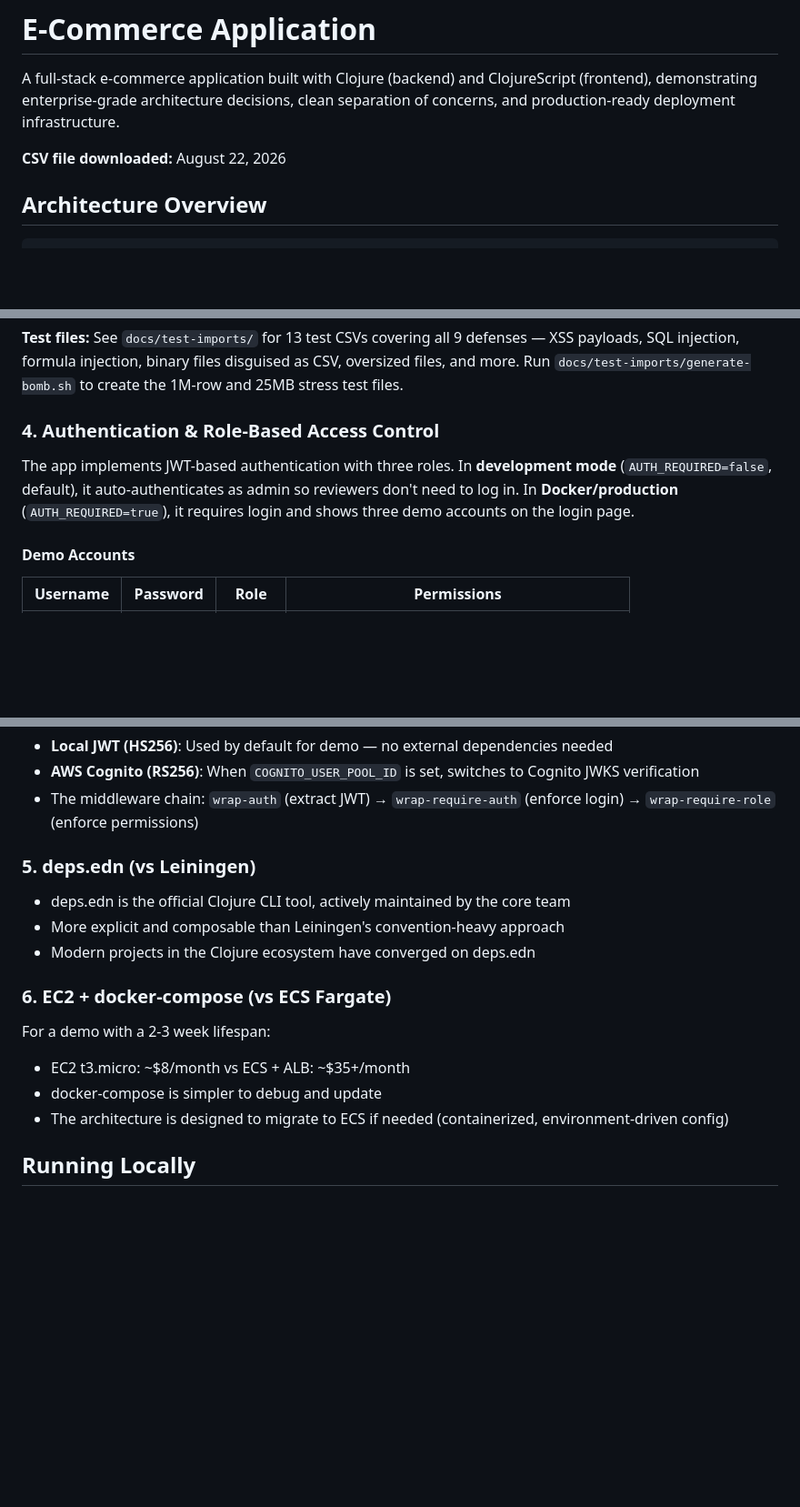
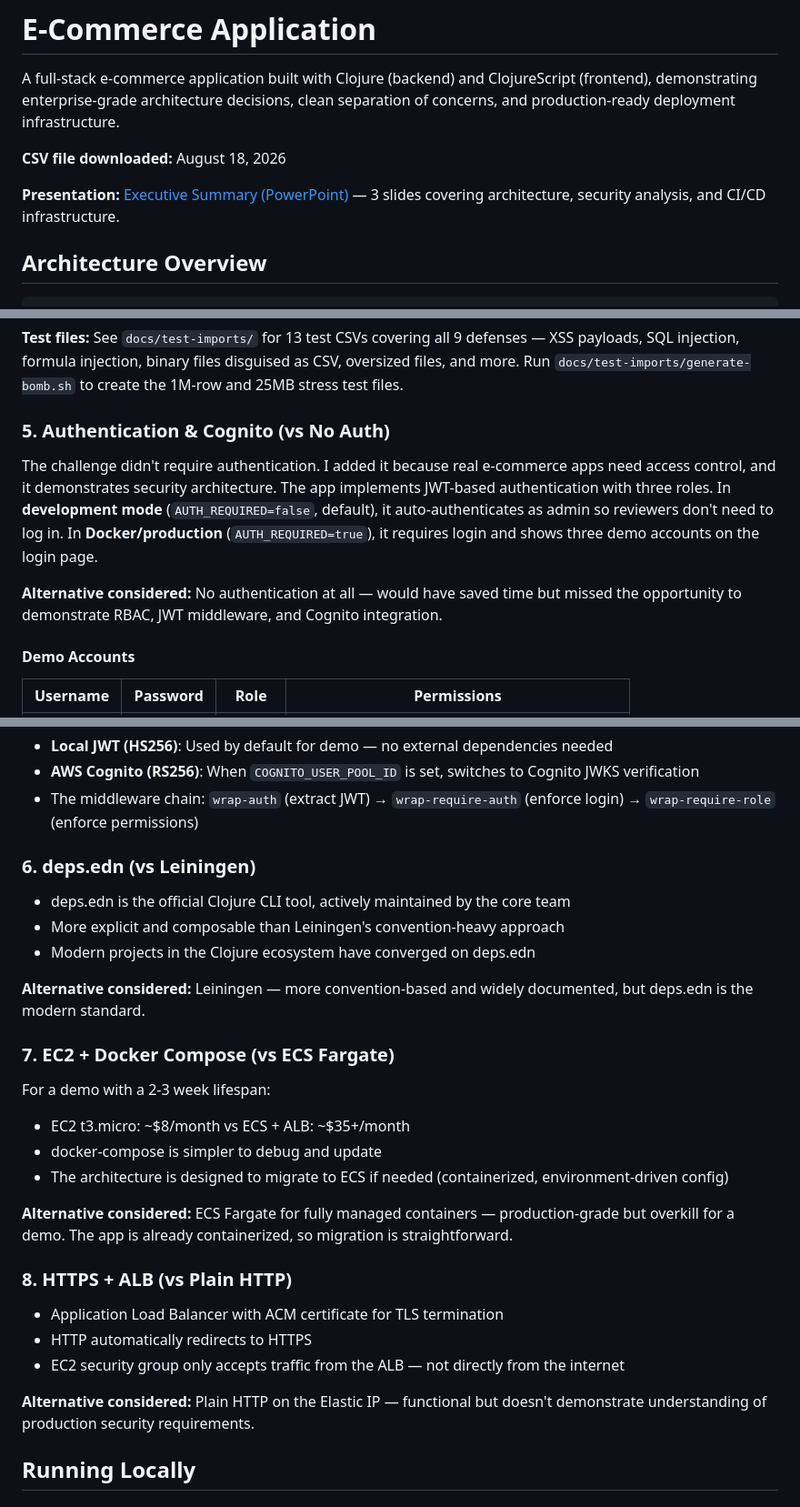
Before and after one commit to AdrianPerezTeres/e-commerce, a Markdown page: README.md, 3 parts joined by grey strips. Shown at 91% size. Rendered like a GitHub page; blank space fills up the shorter version.

```diff
--- a/README.md
+++ b/README.md
@@ -2,7 +2,9 @@
 
 A full-stack e-commerce application built with Clojure (backend) and ClojureScript (frontend), demonstrating enterprise-grade architecture decisions, clean separation of concerns, and production-ready deployment infrastructure.
 
-**CSV file downloaded:** August 22, 2026
+**CSV file downloaded:** August 18, 2026
+
+**Presentation:** [Executive Summary (PowerPoint)](docs/E-Commerce%20Code%20Challenge.pptx) — 3 slides covering architecture, security analysis, and CI/CD infrastructure.
 
 ## Architecture Overview
 
@@ -90,9 +113,11 @@ The import returns a detailed report: imported count, skipped count, duplicate d
 
 **Test files:** See `docs/test-imports/` for 13 test CSVs covering all 9 defenses — XSS payloads, SQL injection, formula injection, binary files disguised as CSV, oversized files, and more. Run `docs/test-imports/generate-bomb.sh` to create the 1M-row and 25MB stress test files.
 
-### 4. Authentication & Role-Based Access Control
+### 5. Authentication & Cognito (vs No Auth)
 
-The app implements JWT-based authentication with three roles. In **development mode** (`AUTH_REQUIRED=false`, default), it auto-authenticates as admin so reviewers don't need to log in. In **Docker/production** (`AUTH_REQUIRED=true`), it requires login and shows three demo accounts on the login page.
+The challenge didn't require authentication. I added it because real e-commerce apps need access control, and it demonstrates security architecture. The app implements JWT-based authentication with three roles. In **development mode** (`AUTH_REQUIRED=false`, default), it auto-authenticates as admin so reviewers don't need to log in. In **Docker/production** (`AUTH_REQUIRED=true`), it requires login and shows three demo accounts on the login page.
+
+**Alternative considered:** No authentication at all — would have saved time but missed the opportunity to demonstrate RBAC, JWT middleware, and Cognito integration.
 
 #### Demo Accounts
 
@@ -120,18 +145,30 @@ The app implements JWT-based authentication with three roles. In **development m
 - **AWS Cognito (RS256)**: When `COGNITO_USER_POOL_ID` is set, switches to Cognito JWKS verification
 - The middleware chain: `wrap-auth` (extract JWT) → `wrap-require-auth` (enforce login) → `wrap-require-role` (enforce permissions)
 
-### 5. deps.edn (vs Leiningen)
+### 6. deps.edn (vs Leiningen)
 
 - deps.edn is the official Clojure CLI tool, actively maintained by the core team
 - More explicit and composable than Leiningen's convention-heavy approach
 - Modern projects in the Clojure ecosystem have converged on deps.edn
 
-### 6. EC2 + docker-compose (vs ECS Fargate)
+**Alternative considered:** Leiningen — more convention-based and widely documented, but deps.edn is the modern standard.
+
+### 7. EC2 + Docker Compose (vs ECS Fargate)
 
 For a demo with a 2-3 week lifespan:
 - EC2 t3.micro: ~$8/month vs ECS + ALB: ~$35+/month
 - docker-compose is simpler to debug and update
 - The architecture is designed to migrate to ECS if needed (containerized, environment-driven config)
+
+**Alternative considered:** ECS Fargate for fully managed containers — production-grade but overkill for a demo. The app is already containerized, so migration is straightforward.
+
+### 8. HTTPS + ALB (vs Plain HTTP)
+
+- Application Load Balancer with ACM certificate for TLS termination
+- HTTP automatically redirects to HTTPS
+- EC2 security group only accepts traffic from the ALB — not directly from the internet
+
+**Alternative considered:** Plain HTTP on the Elastic IP — functional but doesn't demonstrate understanding of production security requirements.
 
 ## Running Locally
 
```
Also changed, not shown: other parts of README.md (+25 -4 lines).
